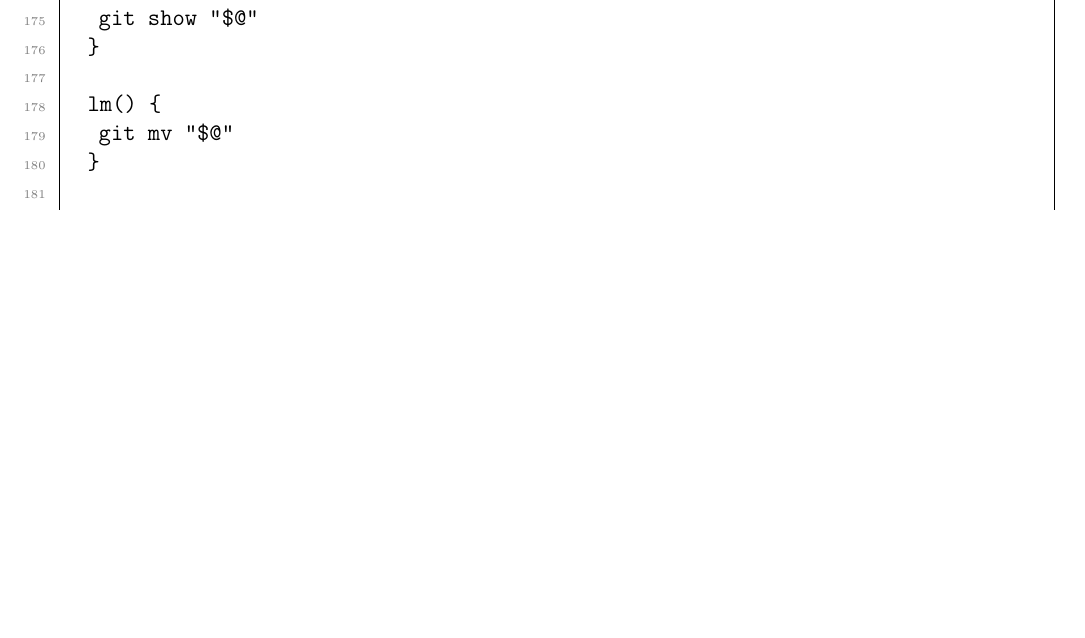
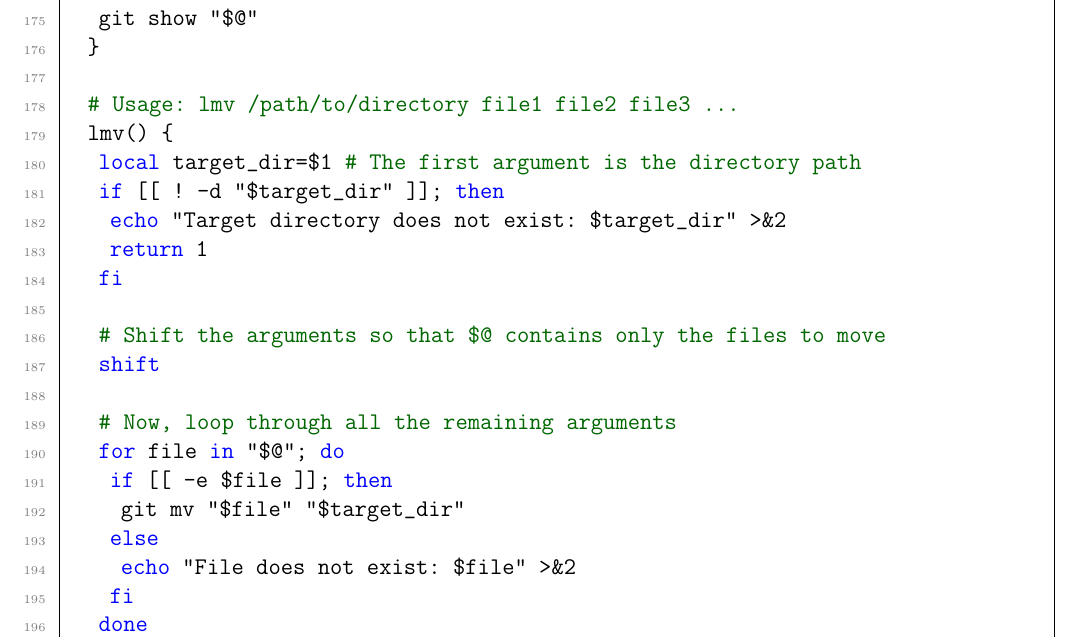
Before and after one commit to ImahnShekhzadeh/infra, a LaTeX document (infra.tex): part of page 28 of 36, cut so that both start at the same text, the shorter picture padded with empty space. Compiled offline with pdfLaTeX.

Commit message:
add git command

```diff
--- a/infra.tex
+++ b/infra.tex
@@ -1473,8 +1473,25 @@
 			git show "$@"
 		}
 
-		lm() {
-			git mv "$@"
+		# Usage: lmv /path/to/directory file1 file2 file3 ...
+		lmv() {
+			local target_dir=$1 # The first argument is the directory path
+			if [[ ! -d "$target_dir" ]]; then
+				echo "Target directory does not exist: $target_dir" >&2
+				return 1
+			fi
+
+			# Shift the arguments so that $@ contains only the files to move
+			shift
+
+			# Now, loop through all the remaining arguments
+			for file in "$@"; do
+				if [[ -e $file ]]; then
+					git mv "$file" "$target_dir"
+				else
+					echo "File does not exist: $file" >&2
+				fi
+			done
 		}
 
 		# ---------------------------- PROTONVPN ----------------------
```
Also changed, not shown: infra.pdf.
